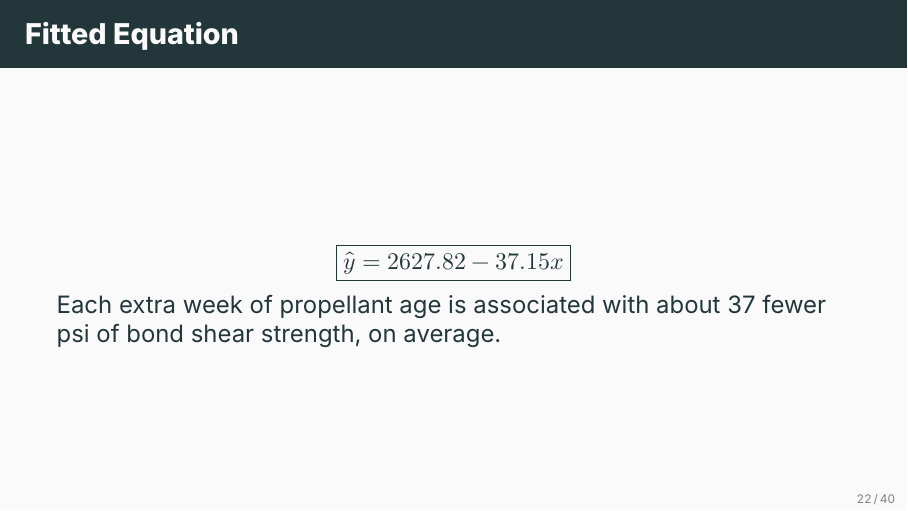
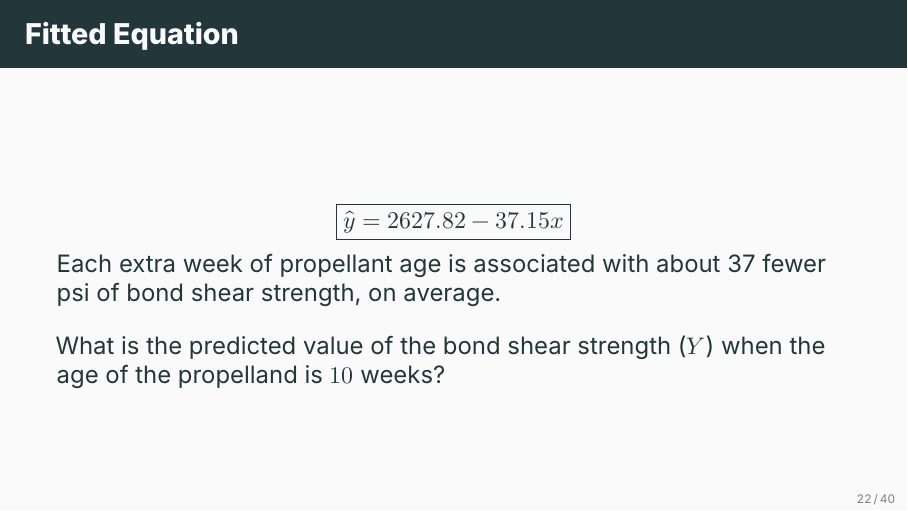
Before and after one commit to ami-null/intro-regression, LaTeX slides (01_intro/01_intro_presentation.tex, which reads 01_intro/01_intro_contents.tex): page 42 of 100. Compiled offline with XeLaTeX; a missing font is replaced by an installed copy or a similar font.

Commit message:
minor change

```diff
--- a/01_intro/01_intro_contents.tex
+++ b/01_intro/01_intro_contents.tex
@@ -385,6 +385,10 @@
 		\boxed{\hat y = 2627.82 - 37.15x}
 	\]
 	Each extra week of propellant age is associated with about 37 fewer psi of bond shear strength, on average.
+
+	\svspace{1em}
+
+	What is the predicted value of the bond shear strength (\(Y\)) when the age of the propelland is \(10\) weeks?
 \end{frame}
 
 
```
Also changed, not shown: 01_intro/01_intro_article.pdf, 01_intro/01_intro_presentation.pdf.
